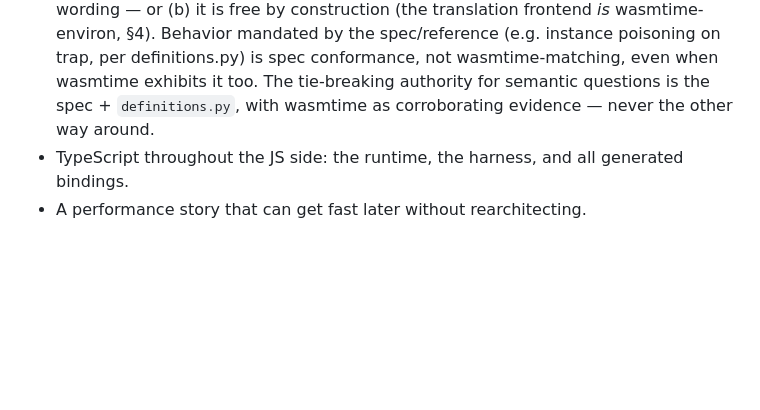
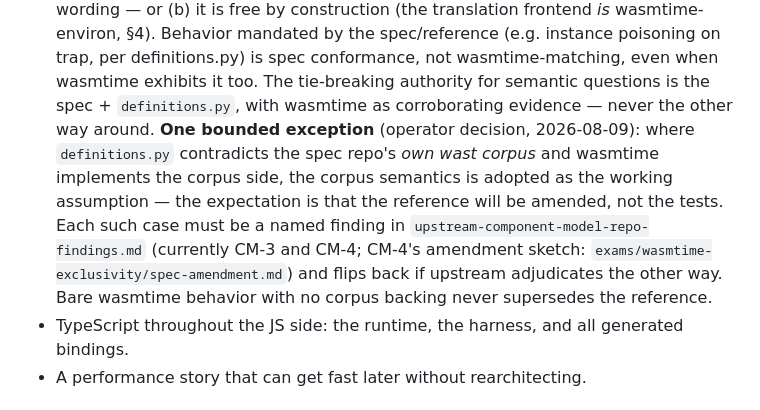
Before and after one commit to lann/deltic, a Markdown page: docs/architecture.md, the part around the change. GitHub-like rendering; blank space fills up the shorter version.

Commit message:
CM-4: adopt the release rule as working assumption; codify the corpus-exception clause in architecture SS1

```diff
--- a/docs/architecture.md
+++ b/docs/architecture.md
@@ -55,7 +55,16 @@ contracts throughout the repo. Related documents:
   per definitions.py) is spec conformance, not wasmtime-matching, even when
   wasmtime exhibits it too. The tie-breaking authority for semantic
   questions is the spec + `definitions.py`, with wasmtime as corroborating
-  evidence — never the other way around.
+  evidence — never the other way around. **One bounded exception**
+  (operator decision, 2026-08-09): where `definitions.py` contradicts the
+  spec repo's *own wast corpus* and wasmtime implements the corpus side,
+  the corpus semantics is adopted as the working assumption — the
+  expectation is that the reference will be amended, not the tests. Each
+  such case must be a named finding in
+  `upstream-component-model-repo-findings.md` (currently CM-3 and CM-4;
+  CM-4's amendment sketch: `exams/wasmtime-exclusivity/spec-amendment.md`)
+  and flips back if upstream adjudicates the other way. Bare wasmtime
+  behavior with no corpus backing never supersedes the reference.
 - TypeScript throughout the JS side: the runtime, the harness, and all
   generated bindings.
 - A performance story that can get fast later without rearchitecting.
```
Also changed, not shown: upstream-component-model-repo-findings.md (+7 -1 lines).
